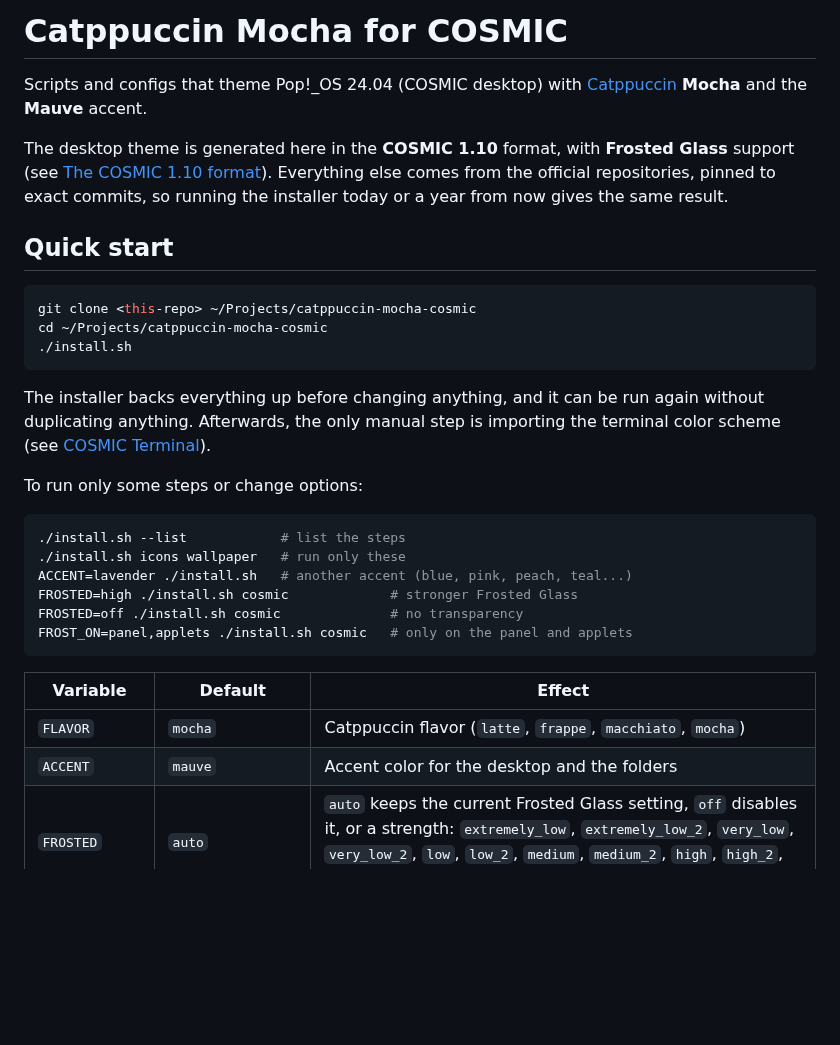
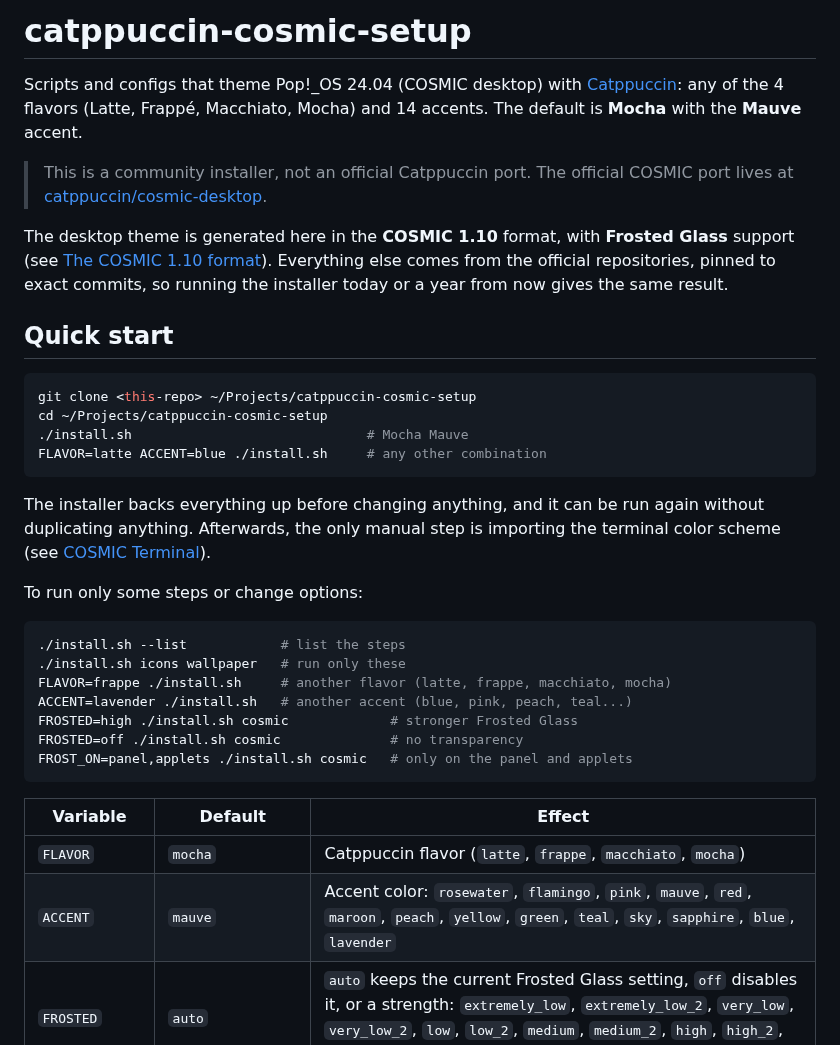
Before and after one commit to Lucas-BRT/catppuccin-cosmic-setup, a Markdown page: README.md, the part around one of its changes. GitHub-like rendering; blank space fills up the shorter version.

````diff
--- a/README.md
+++ b/README.md
@@ -1,7 +1,13 @@
-# Catppuccin Mocha for COSMIC
+# catppuccin-cosmic-setup
 
 Scripts and configs that theme Pop!_OS 24.04 (COSMIC desktop) with
-[Catppuccin](https://catppuccin.com) **Mocha** and the **Mauve** accent.
+[Catppuccin](https://catppuccin.com): any of the 4 flavors (Latte, Frappé,
+Macchiato, Mocha) and 14 accents. The default is **Mocha** with the
+**Mauve** accent.
+
+> This is a community installer, not an official Catppuccin port. The
+> official COSMIC port lives at
+> [catppuccin/cosmic-desktop](https://github.com/catppuccin/cosmic-desktop).
 
 The desktop theme is generated here in the **COSMIC 1.10** format, with
 **Frosted Glass** support (see [The COSMIC 1.10 format](#the-cosmic-110-format)).
@@ -12,9 +18,10 @@ result.
 ## Quick start
 
 ```bash
-git clone <this-repo> ~/Projects/catppuccin-mocha-cosmic
-cd ~/Projects/catppuccin-mocha-cosmic
-./install.sh
+git clone <this-repo> ~/Projects/catppuccin-cosmic-setup
+cd ~/Projects/catppuccin-cosmic-setup
+./install.sh                              # Mocha Mauve
+FLAVOR=latte ACCENT=blue ./install.sh     # any other combination
 ```
 
 The installer backs everything up before changing anything, and it can be
@@ -26,6 +33,7 @@ To run only some steps or change options:
 ```bash
 ./install.sh --list            # list the steps
 ./install.sh icons wallpaper   # run only these
+FLAVOR=frappe ./install.sh     # another flavor (latte, frappe, macchiato, mocha)
 ACCENT=lavender ./install.sh   # another accent (blue, pink, peach, teal...)
 FROSTED=high ./install.sh cosmic             # stronger Frosted Glass
 FROSTED=off ./install.sh cosmic              # no transparency
@@ -35,7 +43,7 @@ FROST_ON=panel,applets ./install.sh cosmic   # only on the panel and applets
 | Variable       | Default | Effect                                         |
 | -------------- | ------- | ---------------------------------------------- |
 | `FLAVOR`       | `mocha` | Catppuccin flavor (`latte`, `frappe`, `macchiato`, `mocha`) |
-| `ACCENT`       | `mauve` | Accent color for the desktop and the folders   |
+| `ACCENT`       | `mauve` | Accent color: `rosewater`, `flamingo`, `pink`, `mauve`, `red`, `maroon`, `peach`, `yellow`, `green`, `teal`, `sky`, `sapphire`, `blue`, `lavender` |
 | `FROSTED`      | `auto`  | `auto` keeps the current Frosted Glass setting, `off` disables it, or a strength: `extremely_low`, `extremely_low_2`, `very_low`, `very_low_2`, `low`, `low_2`, `medium`, `medium_2`, `high`, `high_2`, `very_high`, `very_high_2`, `extremely_high`, `extremely_high_2` |
 | `FROST_ON`     | all but `maximized_apps` | Where Frosted Glass applies: `windows`, `system_interface`, `panel`, `applets`, `maximized_apps` |
 | `ALPHA_OFFSET` | `0`     | Added to the Frosted Glass opacity (`0.1` = more opaque, `-0.1` = more transparent) |
````
Also changed, not shown: other parts of README.md (+44 -26 lines), wallpaper/catppuccin-mocha-mauve.png (renamed from wallpaper/catppuccin-mocha.png), 14 other files.
